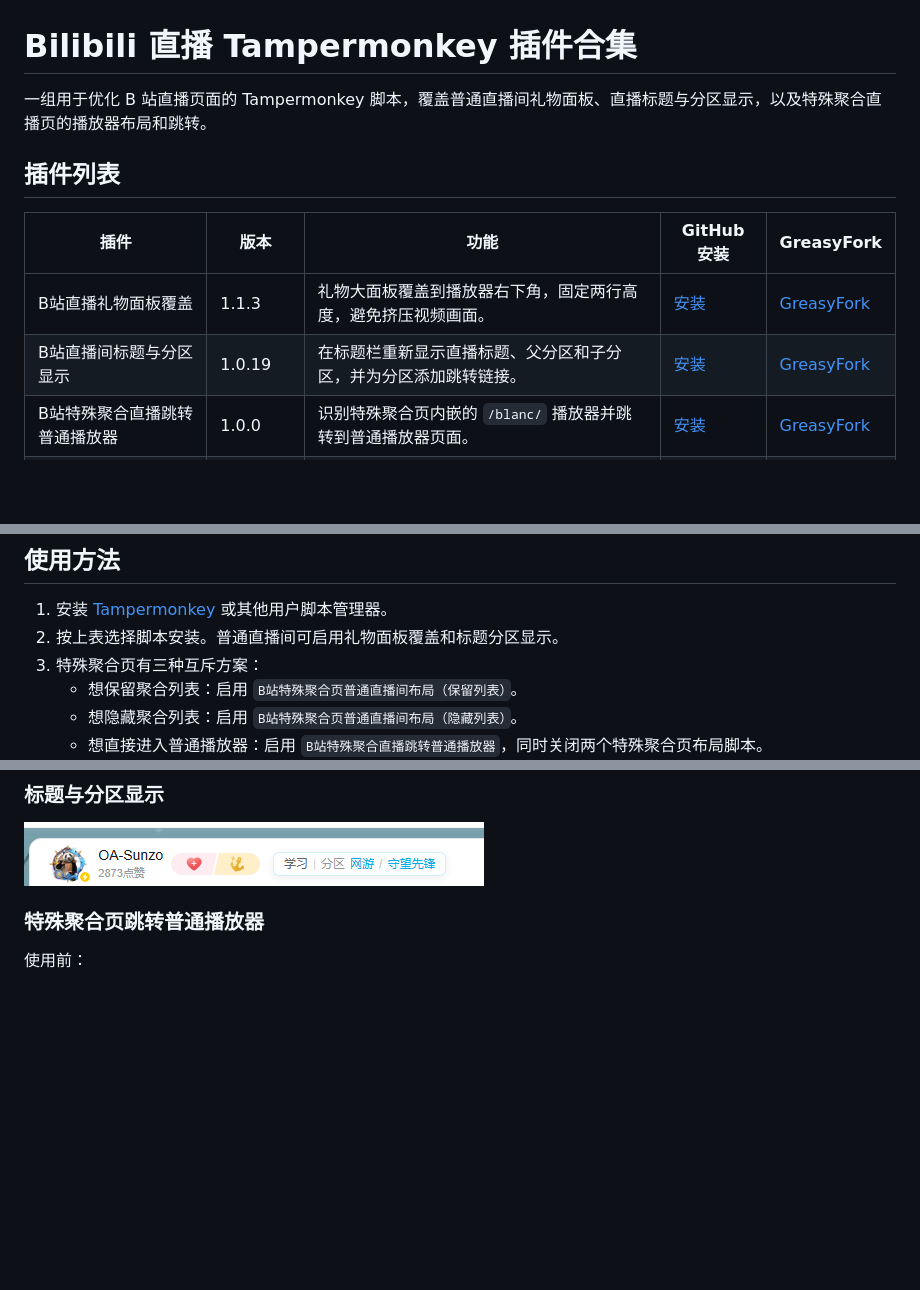
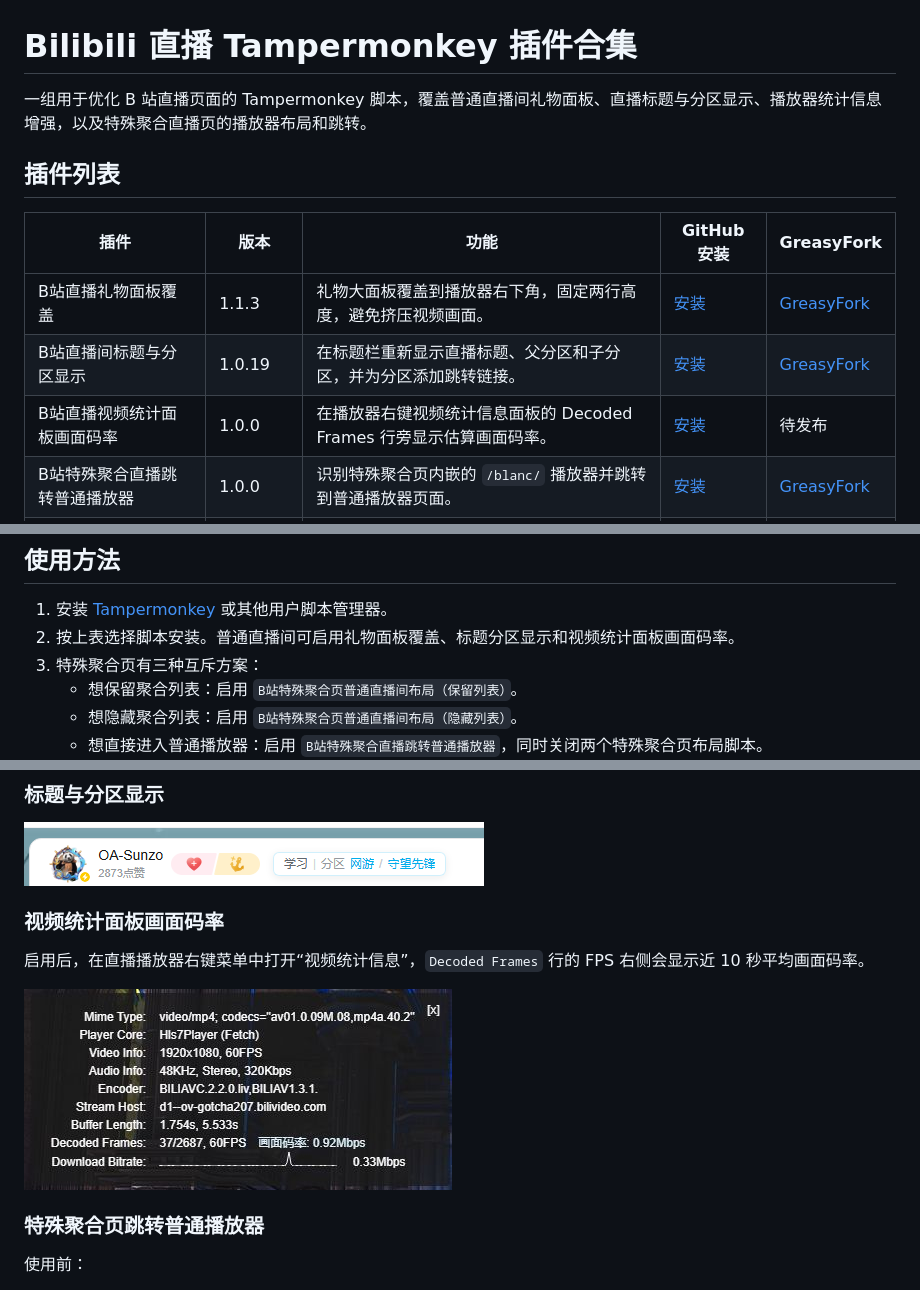
Before and after one commit to JumpTwiceShou/bilibili-live-tampermonkey-scripts, a Markdown page: README.md, 3 parts joined by grey strips. Drawn GitHub-style; pictures changed too: docs/images/video-bitrate-stats.png (added); blank space fills up the shorter version.

Commit message:
Add live video bitrate stats userscript

```diff
--- a/README.md
+++ b/README.md
@@ -1,6 +1,6 @@
 # Bilibili 直播 Tampermonkey 插件合集
 
-一组用于优化 B 站直播页面的 Tampermonkey 脚本，覆盖普通直播间礼物面板、直播标题与分区显示，以及特殊聚合直播页的播放器布局和跳转。
+一组用于优化 B 站直播页面的 Tampermonkey 脚本，覆盖普通直播间礼物面板、直播标题与分区显示、播放器统计信息增强，以及特殊聚合直播页的播放器布局和跳转。
 
 ## 插件列表
 
@@ -8,6 +8,7 @@
 | --- | --- | --- | --- | --- |
 | B站直播礼物面板覆盖 | 1.1.3 | 礼物大面板覆盖到播放器右下角，固定两行高度，避免挤压视频画面。 | [安装](https://raw.githubusercontent.com/JumpTwiceShou/bilibili-live-tampermonkey-scripts/main/bilibili-live-gift-panel-overlay.user.js) | [GreasyFork](https://greasyfork.org/zh-CN/scripts/581314-bilibili-live-gift-panel-overlay) |
 | B站直播间标题与分区显示 | 1.0.19 | 在标题栏重新显示直播标题、父分区和子分区，并为分区添加跳转链接。 | [安装](https://raw.githubusercontent.com/JumpTwiceShou/bilibili-live-tampermonkey-scripts/main/bilibili-live-room-area-badge.user.js) | [GreasyFork](https://greasyfork.org/zh-CN/scripts/581316-bilibili-live-room-area-badge) |
+| B站直播视频统计面板画面码率 | 1.0.0 | 在播放器右键视频统计信息面板的 Decoded Frames 行旁显示估算画面码率。 | [安装](https://raw.githubusercontent.com/JumpTwiceShou/bilibili-live-tampermonkey-scripts/main/bilibili-live-video-bitrate-stats.user.js) | 待发布 |
 | B站特殊聚合直播跳转普通播放器 | 1.0.0 | 识别特殊聚合页内嵌的 `/blanc/` 播放器并跳转到普通播放器页面。 | [安装](https://raw.githubusercontent.com/JumpTwiceShou/bilibili-live-tampermonkey-scripts/main/bilibili-live-special-blanc-redirect.user.js) | [GreasyFork](https://greasyfork.org/zh-CN/scripts/581317-bilibili-live-special-blanc-redirect) |
 | B站特殊聚合页普通直播间布局（保留列表） | 2.1.8 | 特殊聚合页加宽为接近普通直播间的布局，保留聚合列表，并补齐关注侧栏和回到播放器按钮。 | [安装](https://raw.githubusercontent.com/JumpTwiceShou/bilibili-live-tampermonkey-scripts/main/bilibili-live-special-layout.user.js) | [GreasyFork](https://greasyfork.org/zh-CN/scripts/581318-bilibili-live-special-layout) |
 | B站特殊聚合页普通直播间布局（隐藏列表） | 2.1.8-no-list | 特殊聚合页加宽为接近普通直播间的布局，隐藏聚合列表，并补齐关注侧栏和回到播放器按钮。 | [安装](https://raw.githubusercontent.com/JumpTwiceShou/bilibili-live-tampermonkey-scripts/main/bilibili-live-special-layout-no-list.user.js) | [GreasyFork](https://greasyfork.org/zh-CN/scripts/581319-bilibili-live-special-layout-no-list) |
@@ -15,7 +16,7 @@
 ## 使用方法
 
 1. 安装 [Tampermonkey](https://www.tampermonkey.net/) 或其他用户脚本管理器。
-2. 按上表选择脚本安装。普通直播间可启用礼物面板覆盖和标题分区显示。
+2. 按上表选择脚本安装。普通直播间可启用礼物面板覆盖、标题分区显示和视频统计面板画面码率。
 3. 特殊聚合页有三种互斥方案：
    - 想保留聚合列表：启用 `B站特殊聚合页普通直播间布局（保留列表）`。
    - 想隐藏聚合列表：启用 `B站特殊聚合页普通直播间布局（隐藏列表）`。
@@ -37,6 +38,12 @@
 ### 标题与分区显示
 
 ![标题与分区显示](docs/images/room-area-badge.png)
+
+### 视频统计面板画面码率
+
+启用后，在直播播放器右键菜单中打开“视频统计信息”，`Decoded Frames` 行的 FPS 右侧会显示近 10 秒平均画面码率。
+
+![视频统计面板画面码率](docs/images/video-bitrate-stats.png)
 
 ### 特殊聚合页跳转普通播放器
 
```
Also changed, not shown: other parts of README.md (+1 -0 lines), docs/greasyfork/video-bitrate-stats.md (added, +24 -0 lines), 1 other file.
